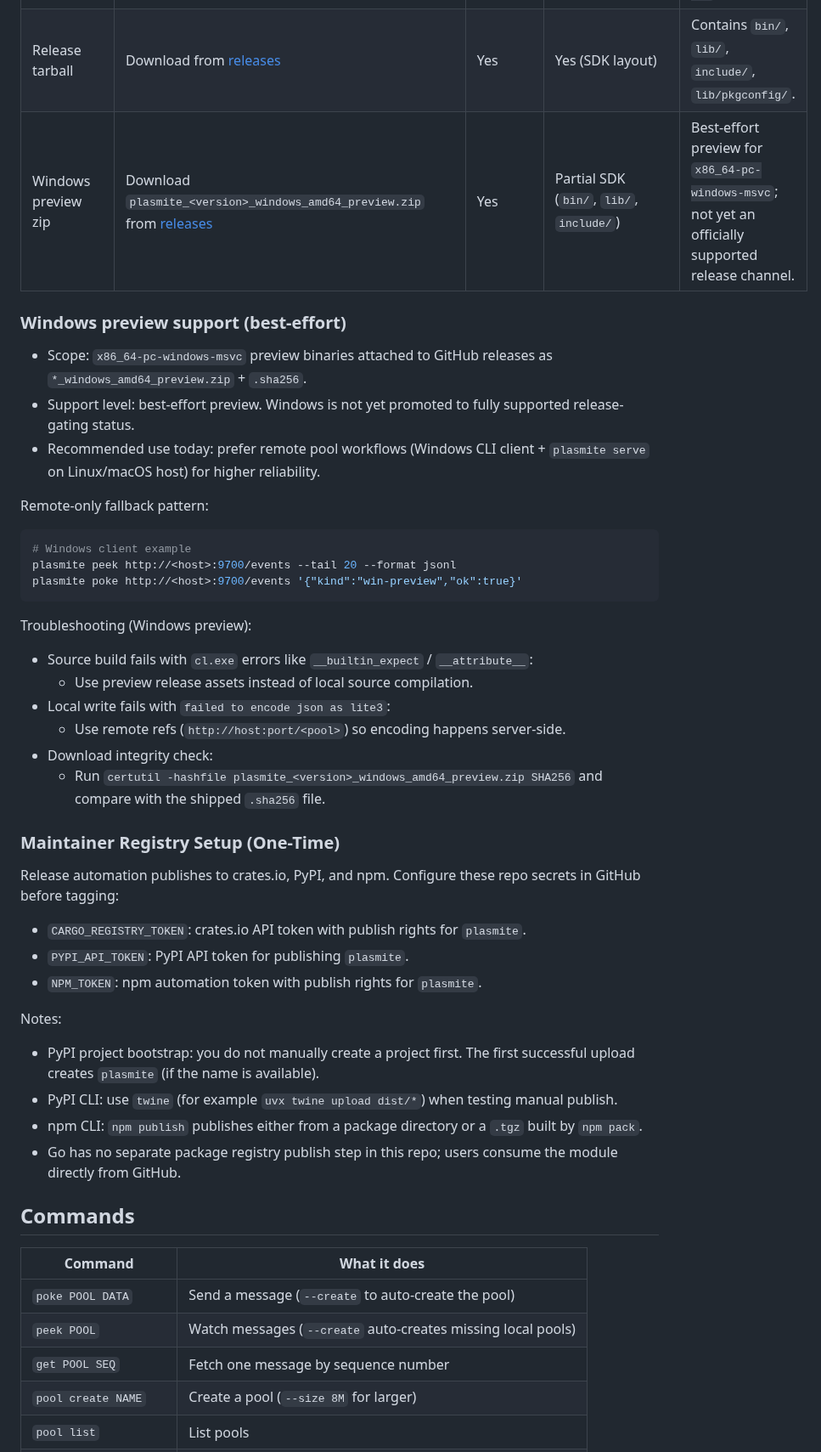
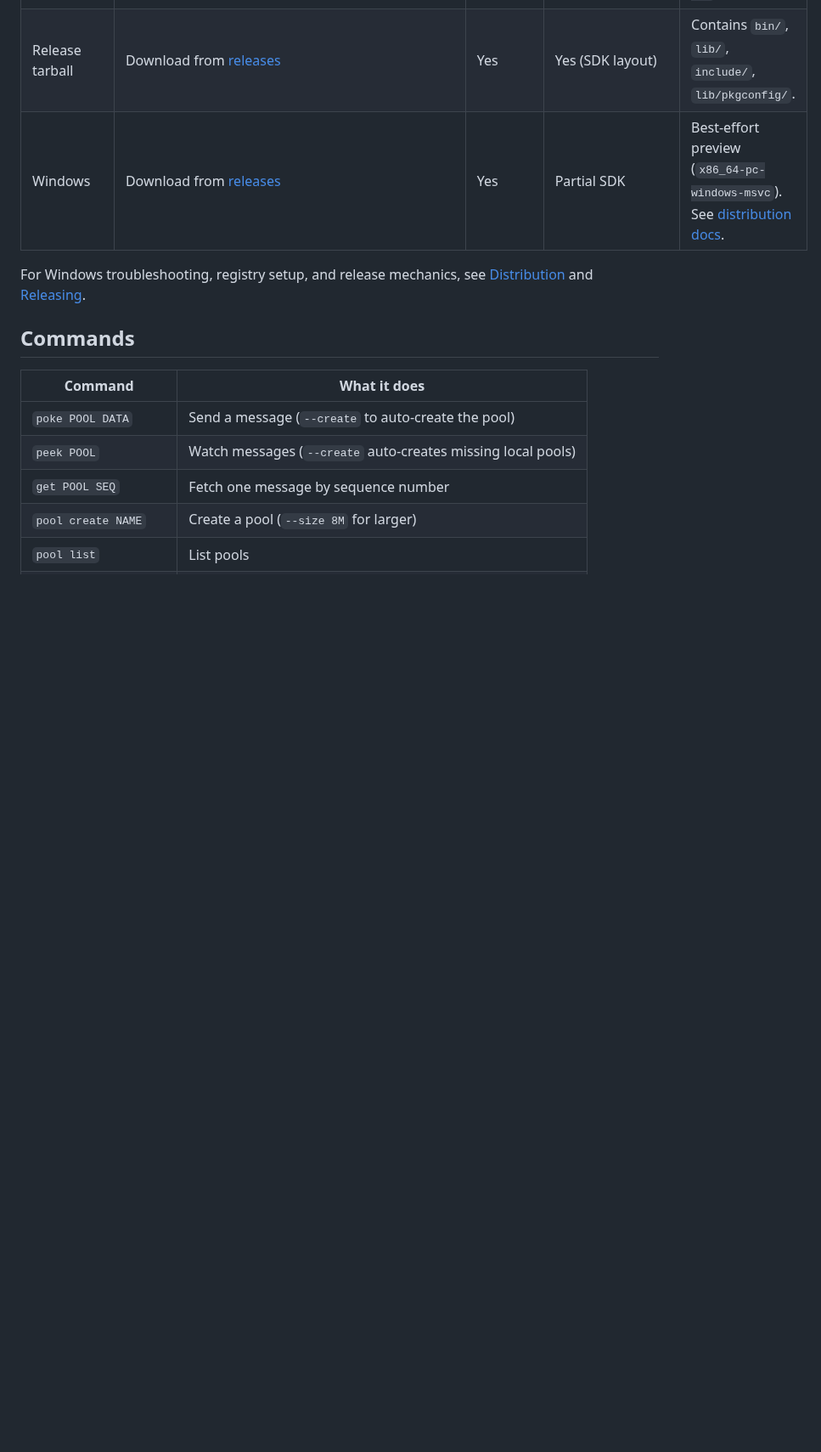
Before and after one commit to sandover/plasmite, a Markdown page: README.md, the part around one of its changes. Shown at 85% size. Drawn GitHub-style; blank space fills up the shorter version.

Commit message:
docs(readme): approachable use-case text, collapse Windows/registry, add scope link
- Reword each use-case description to feel conversational
  ('Your build script writes...' instead of 'Multiple build steps...')
- Add 'When Plasmite Isn't the Right Fit' scope link after examples
- Collapse Windows preview section (~25 lines) and Maintainer
  Registry Setup (~15 lines) into a single row + one-liner linking
  to distribution.md and releasing.md where the detail lives
- Net -35 lines; README stays focused on users, not maintainers

Amp-Thread-ID: https://ampcode.com/threads/T-019c6251-eae1-74e5-ae49-0b6ff1069230
Co-authored-by: Amp <amp@ampcode.com>

````diff
--- a/README.md
+++ b/README.md
@@ -121,44 +123,9 @@ More examples — polyglot producer/consumer, multi-writer event bus, API stream
 | Node | `npm i -g plasmite` | Optional | Node bindings | Bundles addon + native assets. |
 | Go | `go get github.com/sandover/plasmite/bindings/go/plasmite` | No | Go bindings | Requires system SDK (`brew install ...` first). |
 | Release tarball | Download from [releases](https://github.com/sandover/plasmite/releases) | Yes | Yes (SDK layout) | Contains `bin/`, `lib/`, `include/`, `lib/pkgconfig/`. |
-| Windows preview zip | Download `plasmite_<version>_windows_amd64_preview.zip` from [releases](https://github.com/sandover/plasmite/releases) | Yes | Partial SDK (`bin/`, `lib/`, `include/`) | Best-effort preview for `x86_64-pc-windows-msvc`; not yet an officially supported release channel. |
+| Windows | Download from [releases](https://github.com/sandover/plasmite/releases) | Yes | Partial SDK | Best-effort preview (`x86_64-pc-windows-msvc`). See [distribution docs](docs/record/distribution.md). |
 
-### Windows preview support (best-effort)
-
-- Scope: `x86_64-pc-windows-msvc` preview binaries attached to GitHub releases as `*_windows_amd64_preview.zip` + `.sha256`.
-- Support level: best-effort preview. Windows is not yet promoted to fully supported release-gating status.
-- Recommended use today: prefer remote pool workflows (Windows CLI client + `plasmite serve` on Linux/macOS host) for higher reliability.
-
-Remote-only fallback pattern:
-
-```bash
-# Windows client example
-plasmite peek http://<host>:9700/events --tail 20 --format jsonl
-plasmite poke http://<host>:9700/events '{"kind":"win-preview","ok":true}'
-```
-
-Troubleshooting (Windows preview):
-
-- Source build fails with `cl.exe` errors like `__builtin_expect` / `__attribute__`:
-  - Use preview release assets instead of local source compilation.
-- Local write fails with `failed to encode json as lite3`:
-  - Use remote refs (`http://host:port/<pool>`) so encoding happens server-side.
-- Download integrity check:
-  - Run `certutil -hashfile plasmite_<version>_windows_amd64_preview.zip SHA256` and compare with the shipped `.sha256` file.
-
-### Maintainer Registry Setup (One-Time)
-
-Release automation publishes to crates.io, PyPI, and npm. Configure these repo secrets in GitHub before tagging:
-
-- `CARGO_REGISTRY_TOKEN`: crates.io API token with publish rights for `plasmite`.
-- `PYPI_API_TOKEN`: PyPI API token for publishing `plasmite`.
-- `NPM_TOKEN`: npm automation token with publish rights for `plasmite`.
-
-Notes:
-- PyPI project bootstrap: you do not manually create a project first. The first successful upload creates `plasmite` (if the name is available).
-- PyPI CLI: use `twine` (for example `uvx twine upload dist/*`) when testing manual publish.
-- npm CLI: `npm publish` publishes either from a package directory or a `.tgz` built by `npm pack`.
-- Go has no separate package registry publish step in this repo; users consume the module directly from GitHub.
+For Windows troubleshooting, registry setup, and release mechanics, see [Distribution](docs/record/distribution.md) and [Releasing](docs/record/releasing.md).
 
 ## Commands
 
````
Also changed, not shown: other parts of README.md (+7 -5 lines).
